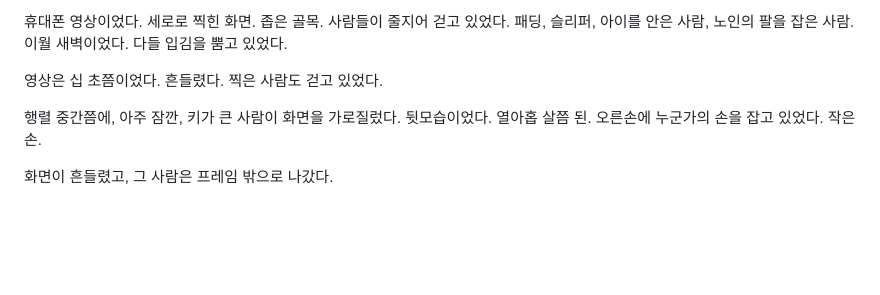
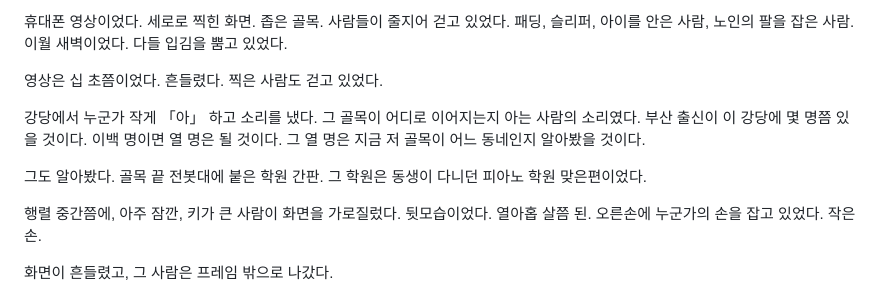
Before and after one commit to Baaek/web1, a Markdown page: novel/018-안전교육.md, the part around the change. GitHub-like rendering; blank space fills up the shorter version.

Commit message:
novel: 18화 초안 분량 보정
Co-Authored-By: Claude Opus 5.5 <noreply@anthropic.com>
Claude-Session: https://claude.ai/code/session_01TuJzFd6sek63XAkdJhJM3D

```diff
--- a/novel/018-안전교육.md
+++ b/novel/018-안전교육.md
@@ -118,6 +118,10 @@ LOTO 대목에서 강사가 3호기 사례를 들었다. 이름은 안 밝혔지
 휴대폰 영상이었다. 세로로 찍힌 화면. 좁은 골목. 사람들이 줄지어 걷고 있었다. 패딩, 슬리퍼, 아이를 안은 사람, 노인의 팔을 잡은 사람. 이월 새벽이었다. 다들 입김을 뿜고 있었다.
 
 영상은 십 초쯤이었다. 흔들렸다. 찍은 사람도 걷고 있었다.
+
+강당에서 누군가 작게 「아」 하고 소리를 냈다. 그 골목이 어디로 이어지는지 아는 사람의 소리였다. 부산 출신이 이 강당에 몇 명쯤 있을 것이다. 이백 명이면 열 명은 될 것이다. 그 열 명은 지금 저 골목이 어느 동네인지 알아봤을 것이다.
+
+그도 알아봤다. 골목 끝 전봇대에 붙은 학원 간판. 그 학원은 동생이 다니던 피아노 학원 맞은편이었다.
 
 행렬 중간쯤에, 아주 잠깐, 키가 큰 사람이 화면을 가로질렀다. 뒷모습이었다. 열아홉 살쯤 된. 오른손에 누군가의 손을 잡고 있었다. 작은 손.
 
```
